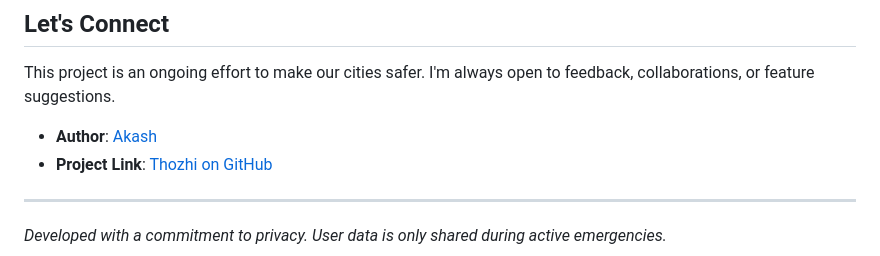
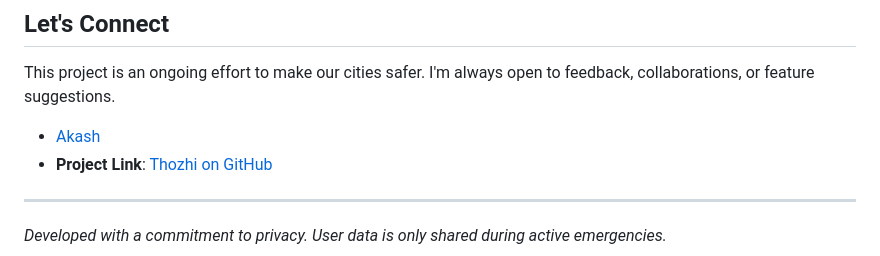
Before and after one commit to akash14102006/Thozhi-App, a Markdown page: README.md, the part around the change. Rendered like a GitHub page.

Commit message:
Fix formatting in README.md for author section

```diff
--- a/README.md
+++ b/README.md
@@ -80,7 +80,7 @@ Built using modern cross-platform technologies for speed and reliability.
 ## Let's Connect
 This project is an ongoing effort to make our cities safer. I'm always open to feedback, collaborations, or feature suggestions.
 
-*   **Author**: [Akash](https://github.com/akash14102006)
+*    [Akash](https://github.com/akash14102006)
 *   **Project Link**: [Thozhi on GitHub](https://github.com/akash14102006/Thozhi-App)
 
 ---
```
